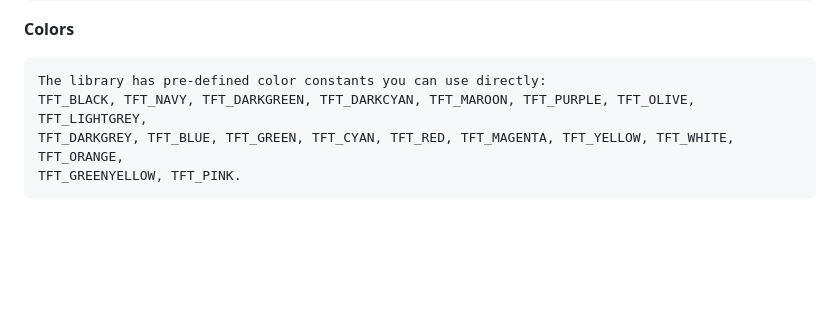
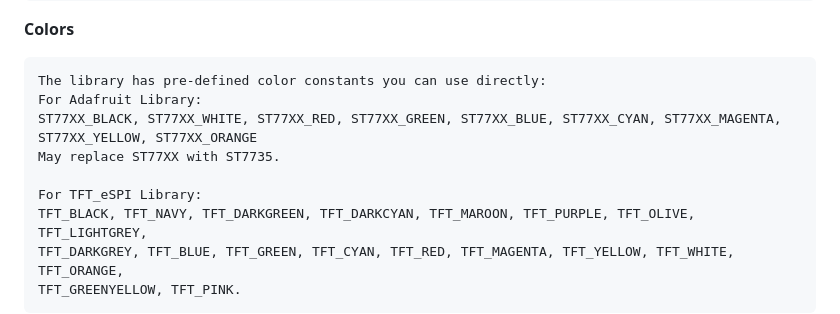
Before and after one commit to ooikk/Arduino-Documentation, a Markdown page: 05_1.8_TFT_SPI_Display/1.8_TFT_Display.md, the part around the change. Drawn GitHub-style; blank space fills up the shorter version.

````diff
--- a/05_1.8_TFT_SPI_Display/1.8_TFT_Display.md
+++ b/05_1.8_TFT_SPI_Display/1.8_TFT_Display.md
@@ -298,6 +298,12 @@ void loop() {
 
 ```
 The library has pre-defined color constants you can use directly:
+For Adafruit Library:
+ST77XX_BLACK, ST77XX_WHITE, ST77XX_RED, ST77XX_GREEN, ST77XX_BLUE, ST77XX_CYAN, ST77XX_MAGENTA,
+ST77XX_YELLOW, ST77XX_ORANGE
+May replace ST77XX with ST7735.
+
+For TFT_eSPI Library:
 TFT_BLACK, TFT_NAVY, TFT_DARKGREEN, TFT_DARKCYAN, TFT_MAROON, TFT_PURPLE, TFT_OLIVE, TFT_LIGHTGREY,
 TFT_DARKGREY, TFT_BLUE, TFT_GREEN, TFT_CYAN, TFT_RED, TFT_MAGENTA, TFT_YELLOW, TFT_WHITE, TFT_ORANGE,
 TFT_GREENYELLOW, TFT_PINK.
````
